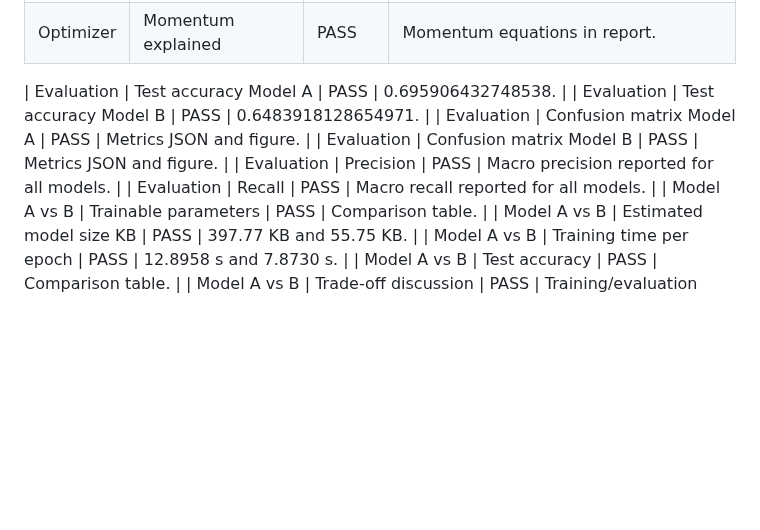
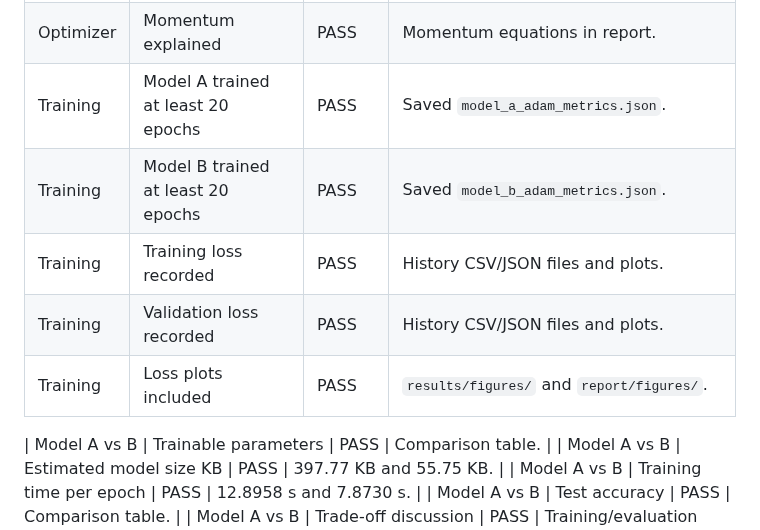
Before and after one commit to rahumanrifnaz-dev/DeFungi, a Markdown page: SUBMISSION_AUDIT.md, the part around the change. GitHub-like rendering; blank space fills up the shorter version.

Commit message:
Update training metrics and remove evaluation section

```diff
--- a/SUBMISSION_AUDIT.md
+++ b/SUBMISSION_AUDIT.md
@@ -34,13 +34,12 @@ This audit was performed for the final Moodle preparation phase. No model retrai
 | Optimizer | Compared with standard SGD | PASS | Optimizer table. |
 | Optimizer | Compared with SGD + Momentum | PASS | Optimizer table. |
 | Optimizer | Momentum explained | PASS | Momentum equations in report. |
+| Training | Model A trained at least 20 epochs | PASS | Saved `model_a_adam_metrics.json`. |
+| Training | Model B trained at least 20 epochs | PASS | Saved `model_b_adam_metrics.json`. |
+| Training | Training loss recorded | PASS | History CSV/JSON files and plots. |
+| Training | Validation loss recorded | PASS | History CSV/JSON files and plots. |
+| Training | Loss plots included | PASS | `results/figures/` and `report/figures/`. |
 
-| Evaluation | Test accuracy Model A | PASS | 0.695906432748538. |
-| Evaluation | Test accuracy Model B | PASS | 0.6483918128654971. |
-| Evaluation | Confusion matrix Model A | PASS | Metrics JSON and figure. |
-| Evaluation | Confusion matrix Model B | PASS | Metrics JSON and figure. |
-| Evaluation | Precision | PASS | Macro precision reported for all models. |
-| Evaluation | Recall | PASS | Macro recall reported for all models. |
 | Model A vs B | Trainable parameters | PASS | Comparison table. |
 | Model A vs B | Estimated model size KB | PASS | 397.77 KB and 55.75 KB. |
 | Model A vs B | Training time per epoch | PASS | 12.8958 s and 7.8730 s. |
```
